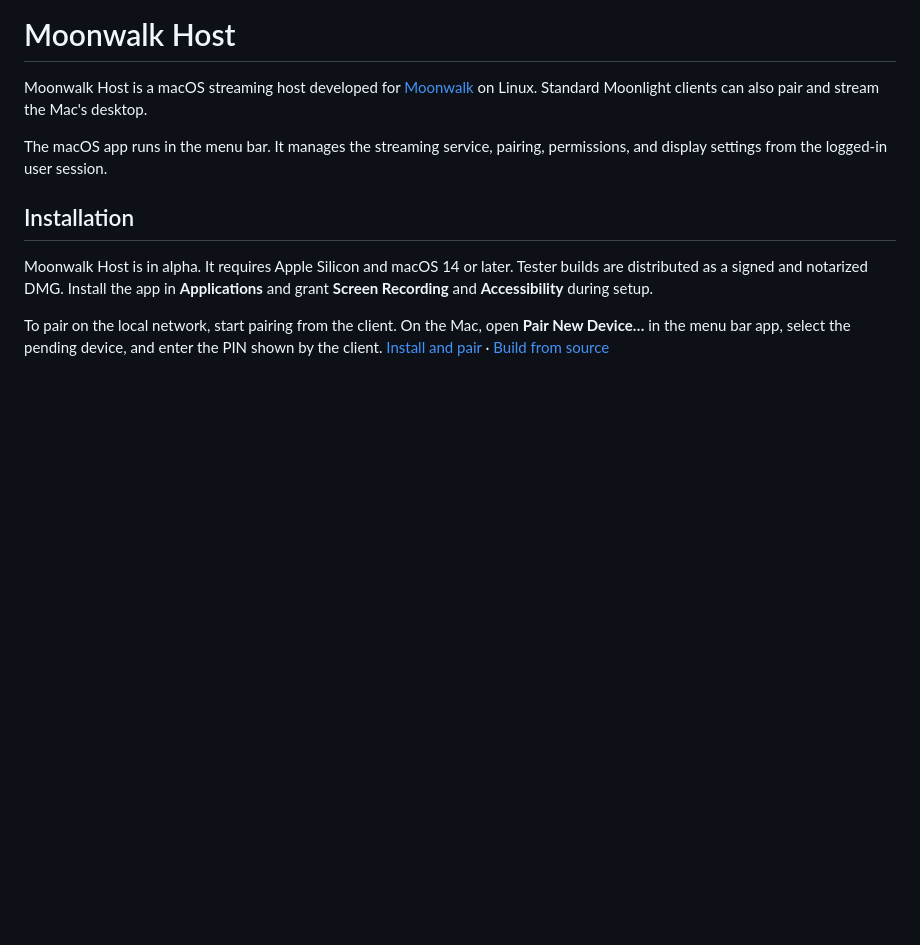
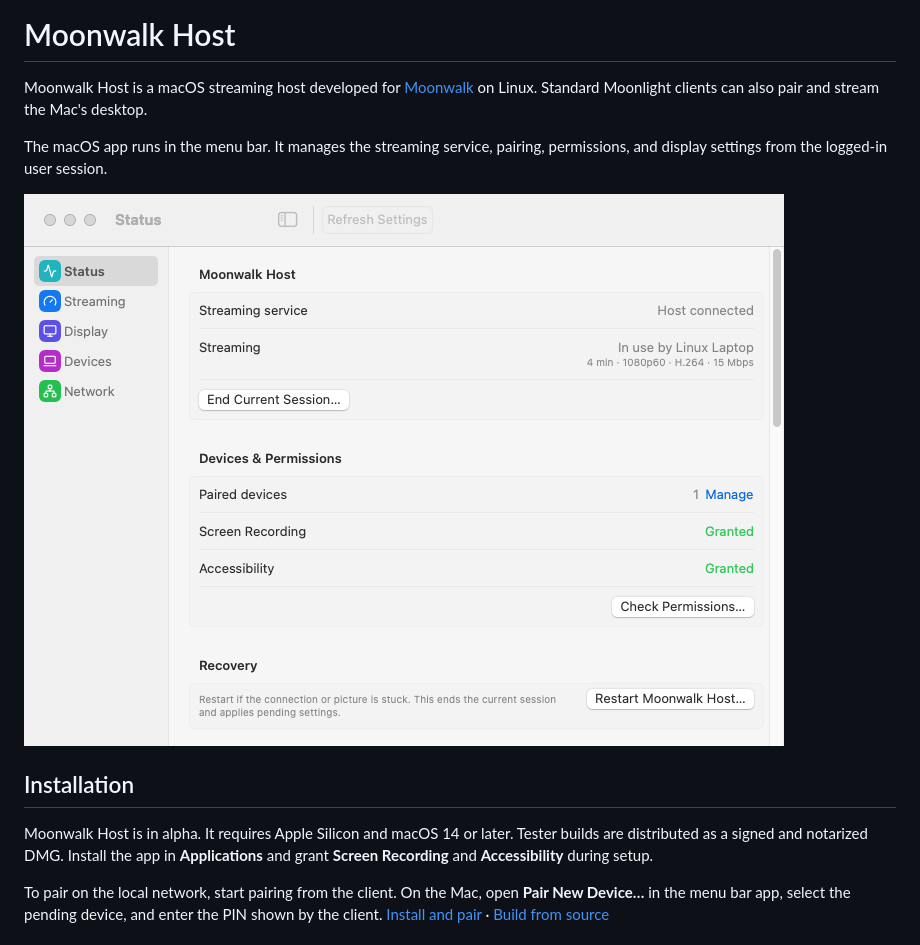
Before and after one commit to joaodriessen/moonwalk-host, a Markdown page: README.md, the part around the change. GitHub-like rendering; pictures changed too: docs/assets/host-settings.png (added); blank space fills up the shorter version.

Commit message:
Show the native Moonwalk Host settings in the README

```diff
--- a/README.md
+++ b/README.md
@@ -6,6 +6,8 @@ Moonlight clients can also pair and stream the Mac's desktop.
 
 The macOS app runs in the menu bar. It manages the streaming service,
 pairing, permissions, and display settings from the logged-in user session.
+
+![Moonwalk Host Settings on macOS, showing an example Linux session and permission status](docs/assets/host-settings.png)
 
 ## Installation
 
```
